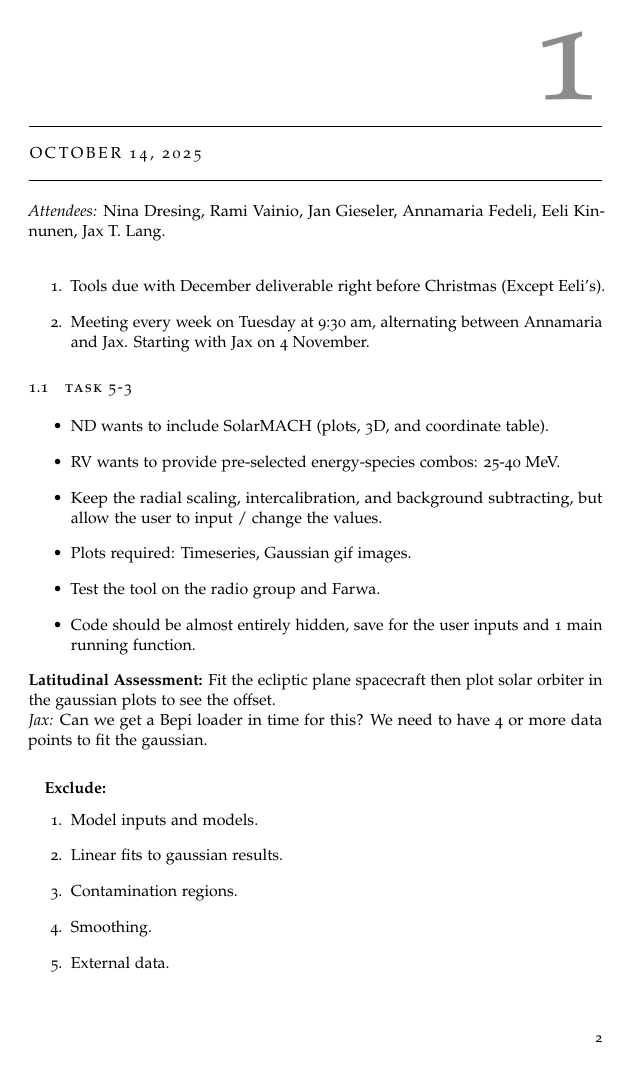
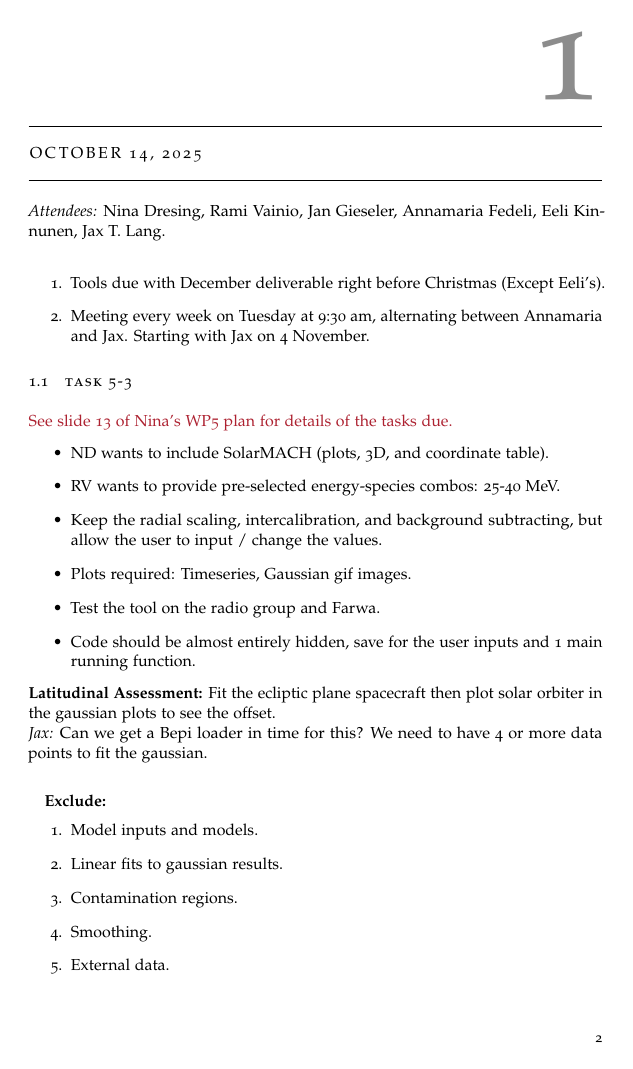
Before and after one commit to JaxLang/JTL_SEPDistributionTool, a LaTeX thesis (Minutes.tex): page 2 of 5. Compiled offline with pdfLaTeX.

Commit message:
Updates from Overleaf

```diff
--- a/Minutes.tex
+++ b/Minutes.tex
@@ -5,6 +5,7 @@
 \usepackage[linedheaders,parts,pdfspacing, style=arsclassica]{classicthesis} % ,manychapters
 %\usepackage[osf]{libertine}
 \usepackage{amsthm}
+\usepackage{hyperref}
 
 
 \begin{document}
@@ -51,6 +52,7 @@
         \end{enumerate}
 
         \section{Task 5-3}
+        \href{https://seafile.utu.fi/d/9be7b991ef8a4a3588d0/files/?p=%2F05%20-%20Dresing%20WP5_Plan.pdf}{See slide 13 of Nina's WP5 plan for details of the tasks due.}
 
         \begin{itemize}
             \item ND wants to include SolarMACH (plots, 3D, and coordinate table).
```
